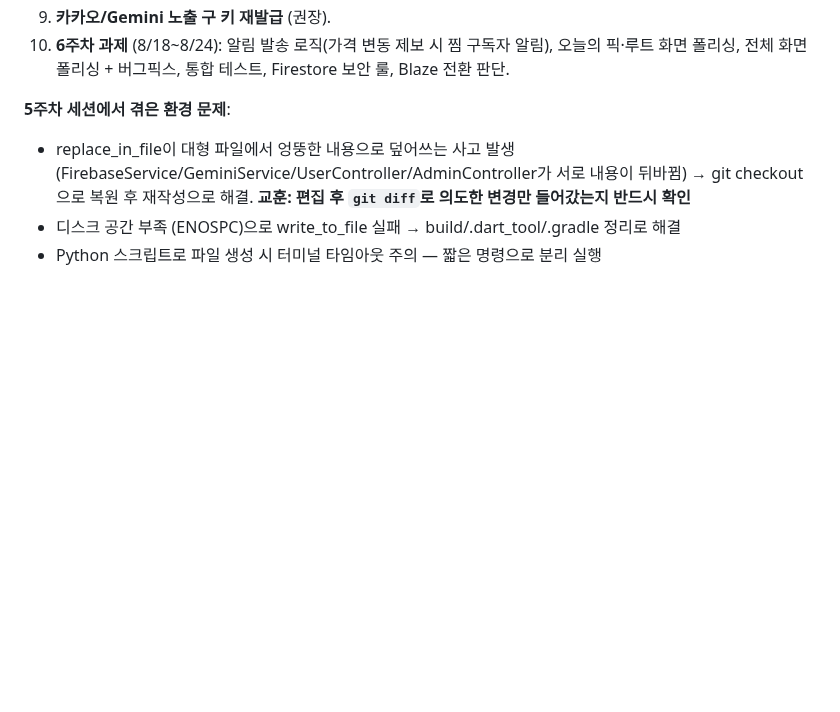
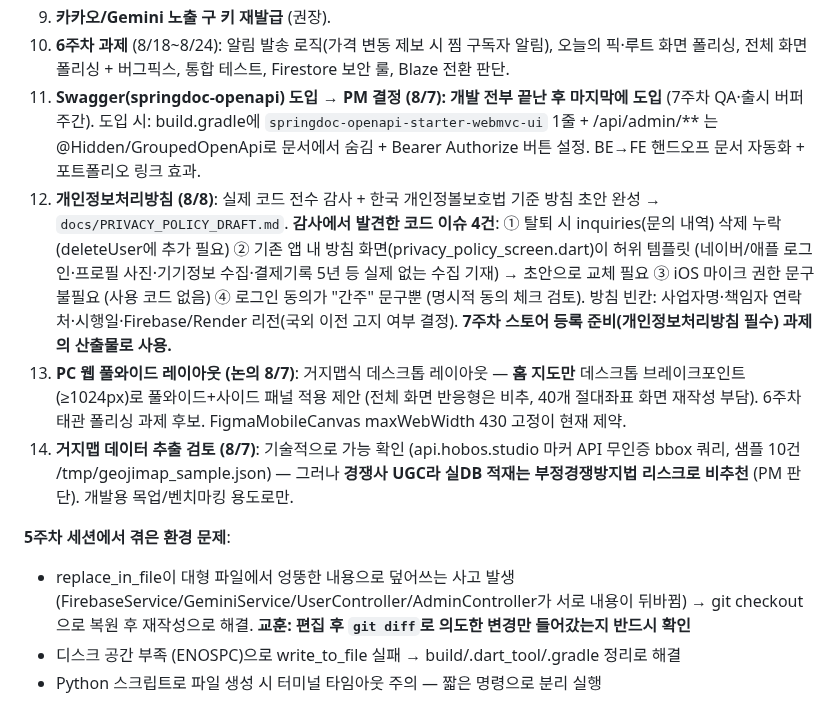
Before and after one commit to Minseo033/howmuch, a Markdown page: docs/PROJECT_STATUS.md, the part around the change. Rendered like a GitHub page; blank space fills up the shorter version.

Commit message:
docs: 개인정보 전수 감사 + 처리방침 초안 (PRIVACY_POLICY_DRAFT.md) + 상태 기록

```diff
--- a/docs/PROJECT_STATUS.md
+++ b/docs/PROJECT_STATUS.md
@@ -68,6 +68,10 @@
 8. **Firebase 키 폐기·재발급 + git 히스토리 purge** (감사 #1, 콘솔 작업).
 9. **카카오/Gemini 노출 구 키 재발급** (권장).
 10. **6주차 과제** (8/18~8/24): 알림 발송 로직(가격 변동 제보 시 찜 구독자 알림), 오늘의 픽·루트 화면 폴리싱, 전체 화면 폴리싱 + 버그픽스, 통합 테스트, Firestore 보안 룰, Blaze 전환 판단.
+11. **Swagger(springdoc-openapi) 도입** → **PM 결정 (8/7): 개발 전부 끝난 후 마지막에 도입** (7주차 QA·출시 버퍼 주간). 도입 시: build.gradle에 `springdoc-openapi-starter-webmvc-ui` 1줄 + /api/admin/** 는 @Hidden/GroupedOpenApi로 문서에서 숨김 + Bearer Authorize 버튼 설정. BE→FE 핸드오프 문서 자동화 + 포트폴리오 링크 효과.
+12. **개인정보처리방침 (8/8)**: 실제 코드 전수 감사 + 한국 개인정볼보호법 기준 방침 초안 완성 → `docs/PRIVACY_POLICY_DRAFT.md`. **감사에서 발견한 코드 이슈 4건**: ① 탈퇴 시 inquiries(문의 내역) 삭제 누락 (deleteUser에 추가 필요) ② 기존 앱 내 방침 화면(privacy_policy_screen.dart)이 허위 템플릿 (네이버/애플 로그인·프로필 사진·기기정보 수집·결제기록 5년 등 실제 없는 수집 기재) → 초안으로 교체 필요 ③ iOS 마이크 권한 문구 불필요 (사용 코드 없음) ④ 로그인 동의가 "간주" 문구뿐 (명시적 동의 체크 검토). 방침 빈칸: 사업자명·책임자 연락처·시행일·Firebase/Render 리전(국외 이전 고지 여부 결정). **7주차 스토어 등록 준비(개인정보처리방침 필수) 과제의 산출물로 사용.**
+13. **PC 웹 풀와이드 레이아웃 (논의 8/7)**: 거지맵식 데스크톱 레이아웃 — **홈 지도만** 데스크톱 브레이크포인트(≥1024px)로 풀와이드+사이드 패널 적용 제안 (전체 화면 반응형은 비추, 40개 절대좌표 화면 재작성 부담). 6주차 태관 폴리싱 과제 후보. FigmaMobileCanvas maxWebWidth 430 고정이 현재 제약.
+14. **거지맵 데이터 추출 검토 (8/7)**: 기술적으로 가능 확인 (api.hobos.studio 마커 API 무인증 bbox 쿼리, 샘플 10건 /tmp/geojimap_sample.json) — 그러나 **경쟁사 UGC라 실DB 적재는 부정경쟁방지법 리스크로 비추천** (PM 판단). 개발용 목업/벤치마킹 용도로만.
 
 **5주차 세션에서 겪은 환경 문제**:
 - replace_in_file이 대형 파일에서 엉뚱한 내용으로 덮어쓰는 사고 발생 (FirebaseService/GeminiService/UserController/AdminController가 서로 내용이 뒤바뀜) → git checkout으로 복원 후 재작성으로 해결. **교훈: 편집 후 `git diff`로 의도한 변경만 들어갔는지 반드시 확인**
```
Also changed, not shown: docs/PRIVACY_POLICY_DRAFT.md (added, +211 -0 lines).
